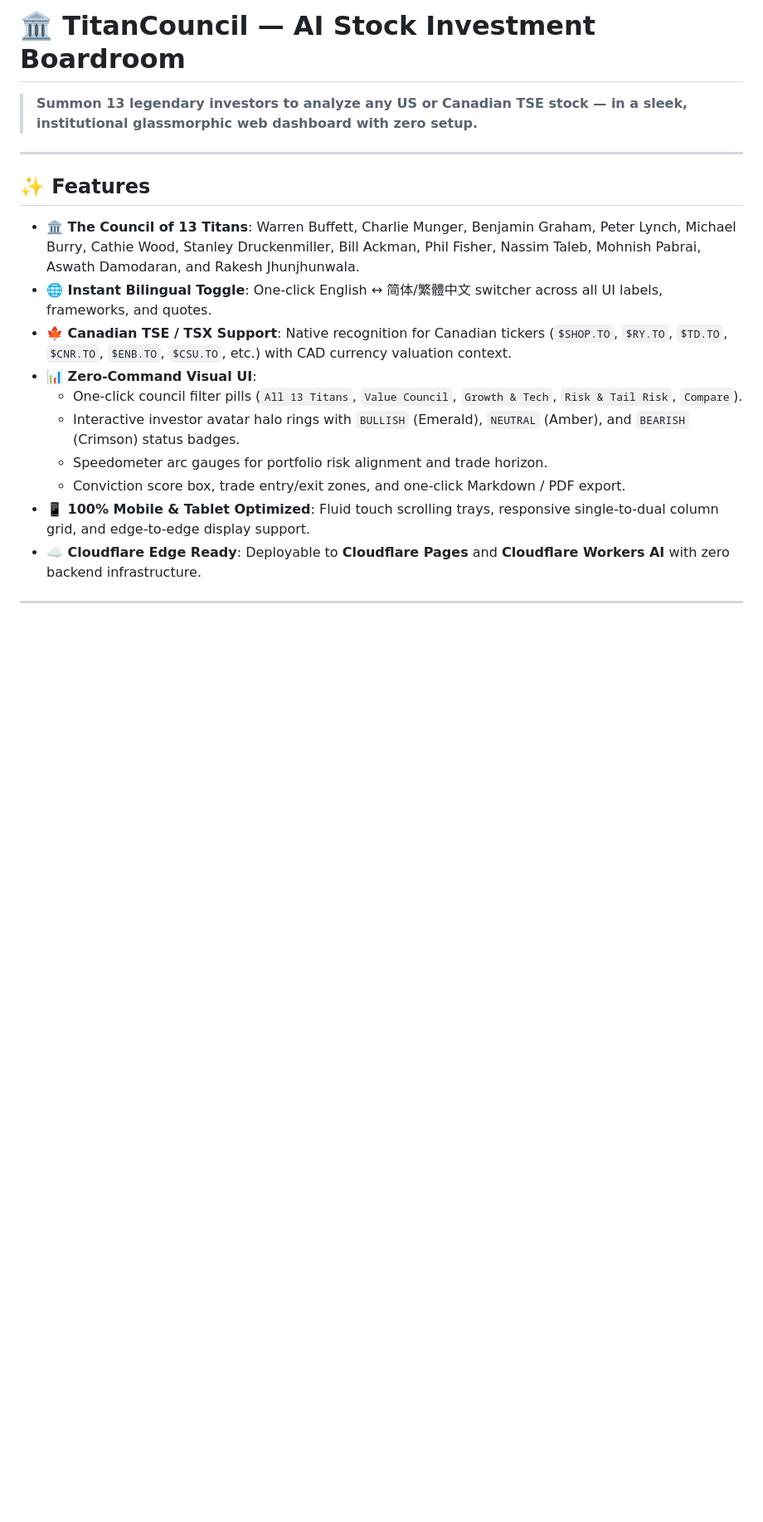
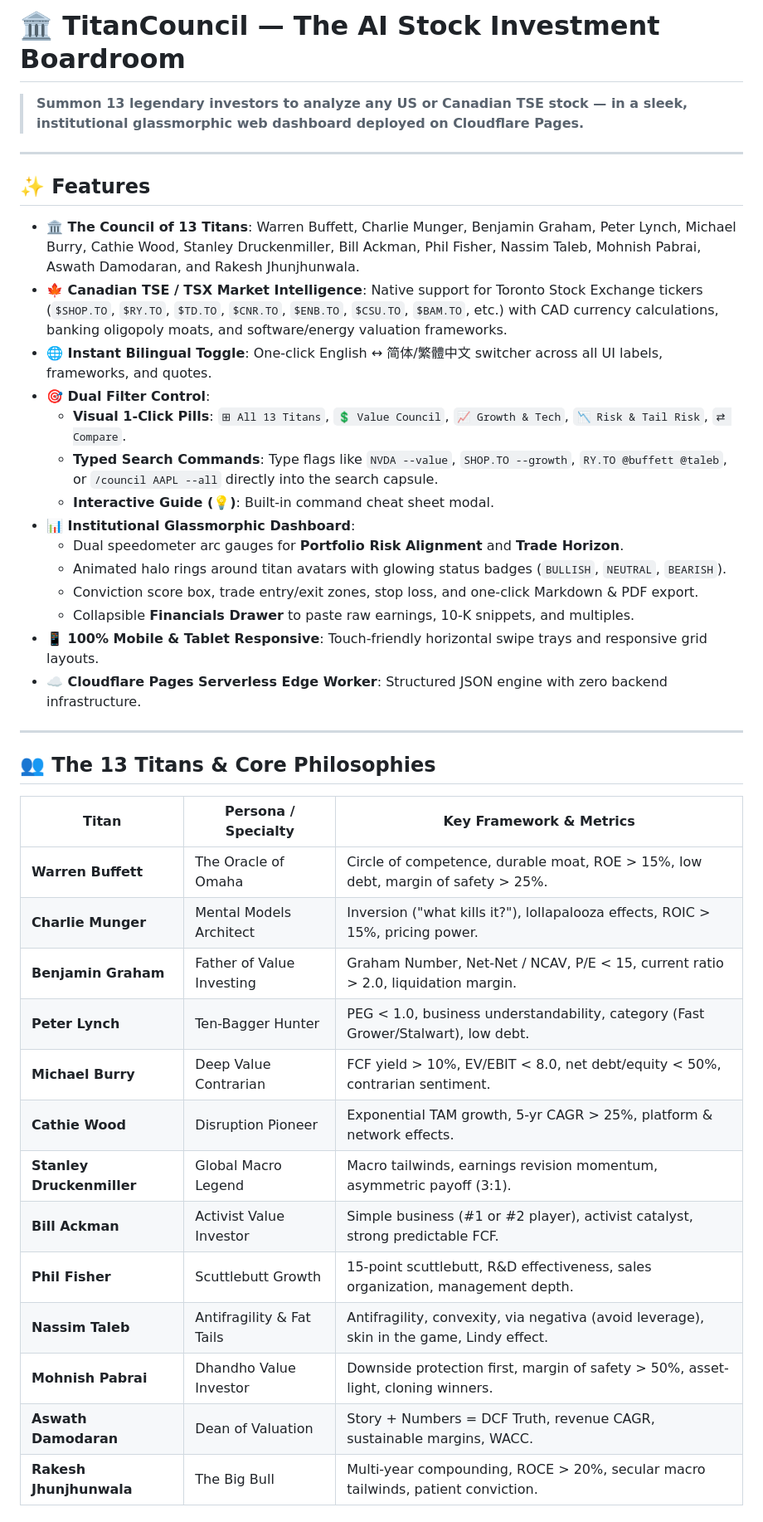
Before and after one commit to chris-lau/titancouncil, a Markdown page: README.md, the part around one of its changes. Shown at 83% size. GitHub-like rendering; blank space fills up the shorter version.

```diff
--- a/README.md
+++ b/README.md
@@ -1,18 +1,43 @@
-# 🏛️ TitanCouncil — AI Stock Investment Boardroom
+# 🏛️ TitanCouncil — The AI Stock Investment Boardroom
 
-> **Summon 13 legendary investors to analyze any US or Canadian TSE stock — in a sleek, institutional glassmorphic web dashboard with zero setup.**
+> **Summon 13 legendary investors to analyze any US or Canadian TSE stock — in a sleek, institutional glassmorphic web dashboard deployed on Cloudflare Pages.**
 
 ---
 
 ## ✨ Features
 
 - **🏛️ The Council of 13 Titans**: Warren Buffett, Charlie Munger, Benjamin Graham, Peter Lynch, Michael Burry, Cathie Wood, Stanley Druckenmiller, Bill Ackman, Phil Fisher, Nassim Taleb, Mohnish Pabrai, Aswath Damodaran, and Rakesh Jhunjhunwala.
+- **🍁 Canadian TSE / TSX Market Intelligence**: Native support for Toronto Stock Exchange tickers (`$SHOP.TO`, `$RY.TO`, `$TD.TO`, `$CNR.TO`, `$ENB.TO`, `$CSU.TO`, `$BAM.TO`, etc.) with CAD currency calculations, banking oligopoly moats, and software/energy valuation frameworks.
 - **🌐 Instant Bilingual Toggle**: One-click English ↔ 简体/繁體中文 switcher across all UI labels, frameworks, and quotes.
-- **🍁 Canadian TSE / TSX Support**: Native recognition for Canadian tickers (`$SHOP.TO`, `$RY.TO`, `$TD.TO`, `$CNR.TO`, `$ENB.TO`, `$CSU.TO`, etc.) with CAD currency valuation context.
-- **📊 Zero-Command Visual UI**:
-  - One-click council filter pills (`All 13 Titans`, `Value Council`, `Growth & Tech`, `Risk & Tail Risk`, `Compare`).
-  - Interactive investor avatar halo rings with `BULLISH` (Emerald), `NEUTRAL` (Amber), and `BEARISH` (Crimson) status badges.
-  - Speedometer arc gauges for portfolio risk alignment and trade horizon.
-  - Conviction score box, trade entry/exit zones, and one-click Markdown / PDF export.
-- **📱 100% Mobile & Tablet Optimized**: Fluid touch scrolling trays, responsive single-to-dual column grid, and edge-to-edge display support.
-- **☁️ Cloudflare Edge Ready**: Deployable to **Cloudflare Pages** and **Cloudflare Workers AI** with zero backend infrastructure.
+- **🎯 Dual Filter Control**:
+  - **Visual 1-Click Pills**: `⊞ All 13 Titans`, `💲 Value Council`, `📈 Growth & Tech`, `📉 Risk & Tail Risk`, `⇄ Compare`.
+  - **Typed Search Commands**: Type flags like `NVDA --value`, `SHOP.TO --growth`, `RY.TO @buffett @taleb`, or `/council AAPL --all` directly into the search capsule.
+  - **Interactive Guide (💡)**: Built-in command cheat sheet modal.
+- **📊 Institutional Glassmorphic Dashboard**:
+  - Dual speedometer arc gauges for **Portfolio Risk Alignment** and **Trade Horizon**.
+  - Animated halo rings around titan avatars with glowing status badges (`BULLISH`, `NEUTRAL`, `BEARISH`).
+  - Conviction score box, trade entry/exit zones, stop loss, and one-click Markdown & PDF export.
+  - Collapsible **Financials Drawer** to paste raw earnings, 10-K snippets, and multiples.
+- **📱 100% Mobile & Tablet Responsive**: Touch-friendly horizontal swipe trays and responsive grid layouts.
+- **☁️ Cloudflare Pages Serverless Edge Worker**: Structured JSON engine with zero backend infrastructure.
+
+---
+
+## 👥 The 13 Titans & Core Philosophies
+
+| Titan | Persona / Specialty | Key Framework & Metrics |
+|---|---|---|
+| **Warren Buffett** | The Oracle of Omaha | Circle of competence, durable moat, ROE > 15%, low debt, margin of safety > 25%. |
+| **Charlie Munger** | Mental Models Architect | Inversion ("what kills it?"), lollapalooza effects, ROIC > 15%, pricing power. |
+| **Benjamin Graham** | Father of Value Investing | Graham Number, Net-Net / NCAV, P/E < 15, current ratio > 2.0, liquidation margin. |
+| **Peter Lynch** | Ten-Bagger Hunter | PEG < 1.0, business understandability, category (Fast Grower/Stalwart), low debt. |
+| **Michael Burry** | Deep Value Contrarian | FCF yield > 10%, EV/EBIT < 8.0, net debt/equity < 50%, contrarian sentiment. |
+| **Cathie Wood** | Disruption Pioneer | Exponential TAM growth, 5-yr CAGR > 25%, platform & network effects. |
+| **Stanley Druckenmiller** | Global Macro Legend | Macro tailwinds, earnings revision momentum, asymmetric payoff (3:1). |
+| **Bill Ackman** | Activist Value Investor | Simple business (#1 or #2 player), activist catalyst, strong predictable FCF. |
+| **Phil Fisher** | Scuttlebutt Growth | 15-point scuttlebutt, R&D effectiveness, sales organization, management depth. |
+| **Nassim Taleb** | Antifragility & Fat Tails | Antifragility, convexity, via negativa (avoid leverage), skin in the game, Lindy effect. |
+| **Mohnish Pabrai** | Dhandho Value Investor | Downside protection first, margin of safety > 50%, asset-light, cloning winners. |
+| **Aswath Damodaran** | Dean of Valuation | Story + Numbers = DCF Truth, revenue CAGR, sustainable margins, WACC. |
+| **Rakesh Jhunjhunwala** | The Big Bull | Multi-year compounding, ROCE > 20%, secular macro tailwinds, patient conviction. |
+
```
Also changed, not shown: other parts of README.md (+44 -11 lines).
